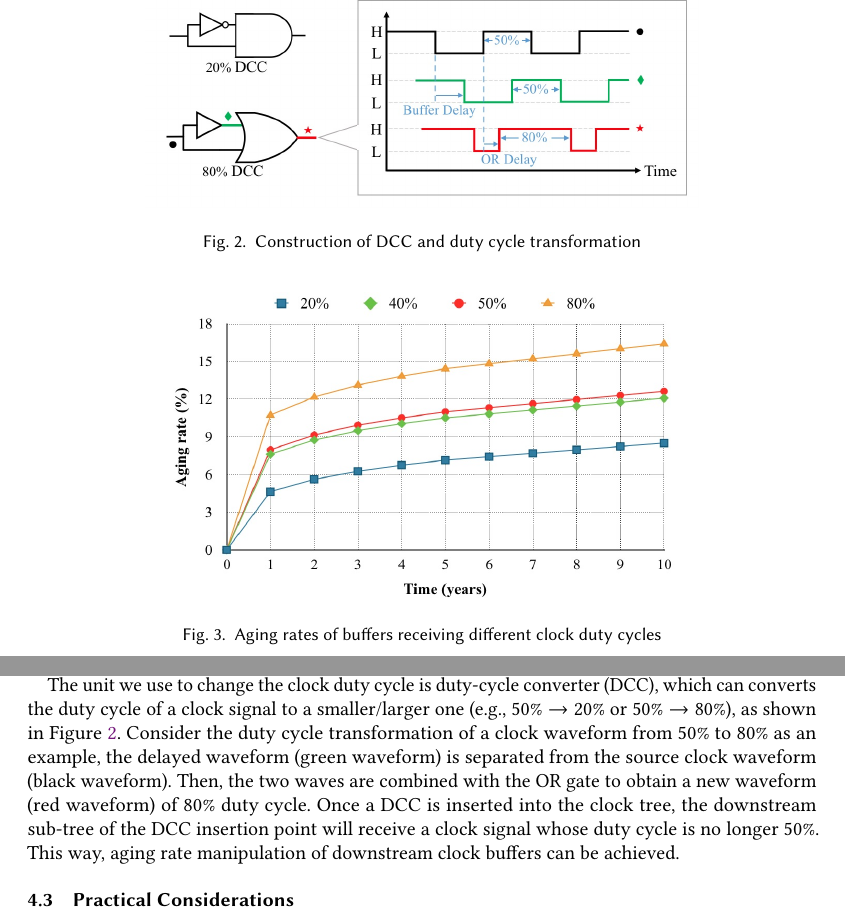
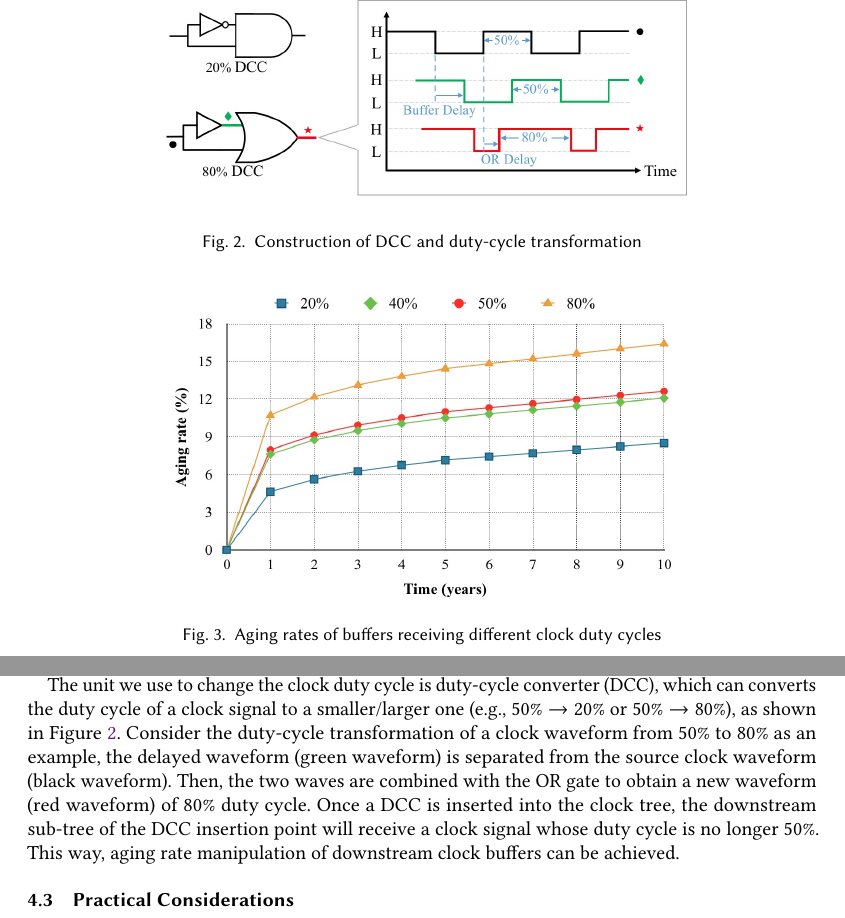
Before and after one commit to eric830303/MAUI-LaTeX, a LaTeX paper (DATE2018/maui_acm.tex, which reads DATE2018/preliminary.tex): two parts of pages 6 and 7 of 18, joined at a grey line, cut so that both start at the same text. Compiled offline with pdfLaTeX.

Commit message:
18/7/31 Duty-Cycle Converter <= Duty Cycle Converter

```diff
--- a/DATE2018/preliminary.tex
+++ b/DATE2018/preliminary.tex
@@ -39,7 +39,7 @@ We apply Equation (\ref{eq:pd}) to calculate the delay of each gate under BTI, a
     \centering
     %\includegraphics[width=1\columnwidth]{dcc.png} %IEEE Journal
     \includegraphics[width=0.7\columnwidth]{dcc.png} %IEEE ACM
-    \caption{Construction of DCC and duty cycle transformation}
+    \caption{Construction of DCC and duty-cycle transformation}
     \label{fig:dcc}
 \end{figure}
 
@@ -53,7 +53,7 @@ We apply Equation (\ref{eq:pd}) to calculate the delay of each gate under BTI, a
 
 Duty cycle is the percentage of one period in which a signal is high (i.e., logic 1). The aging of logic gates highly depends on the stress time~\cite{wang2010impact}. For a clock buffer on the clock tree, its stress time is proportional to the clock duty cycle. Therefore, by adjusting the clock duty cycle, we can manipulate the aging of clock buffers and then mitigate the effective degradation of logic paths. Figure~\ref{fig:agr} shows the aging rates of clock buffers receiving different clock duty cycles.
 
-The unit we use to change the clock duty cycle is duty-cycle converter (DCC), which can converts the duty cycle of a clock signal to a smaller/larger one (e.g., $50\% \rightarrow 20\%$ or $50\% \rightarrow 80\%$), as shown in Figure~\ref{fig:dcc}. Consider the duty cycle transformation of a clock waveform from 50\% to 80\% as an example, the delayed waveform (green waveform) is separated from the source clock waveform (black waveform). Then, the two waves are combined with the OR gate to obtain a new waveform (red waveform) of 80\% duty cycle. Once a DCC is inserted into the clock tree, the downstream sub-tree of the DCC insertion point will receive a clock signal whose duty cycle is no longer 50\%. This way, aging rate manipulation of downstream clock buffers can be achieved.
+The unit we use to change the clock duty cycle is duty-cycle converter (DCC), which can converts the duty cycle of a clock signal to a smaller/larger one (e.g., $50\% \rightarrow 20\%$ or $50\% \rightarrow 80\%$), as shown in Figure~\ref{fig:dcc}. Consider the duty-cycle transformation of a clock waveform from 50\% to 80\% as an example, the delayed waveform (green waveform) is separated from the source clock waveform (black waveform). Then, the two waves are combined with the OR gate to obtain a new waveform (red waveform) of 80\% duty cycle. Once a DCC is inserted into the clock tree, the downstream sub-tree of the DCC insertion point will receive a clock signal whose duty cycle is no longer 50\%. This way, aging rate manipulation of downstream clock buffers can be achieved.
 
 
 \begin{figure}
```
